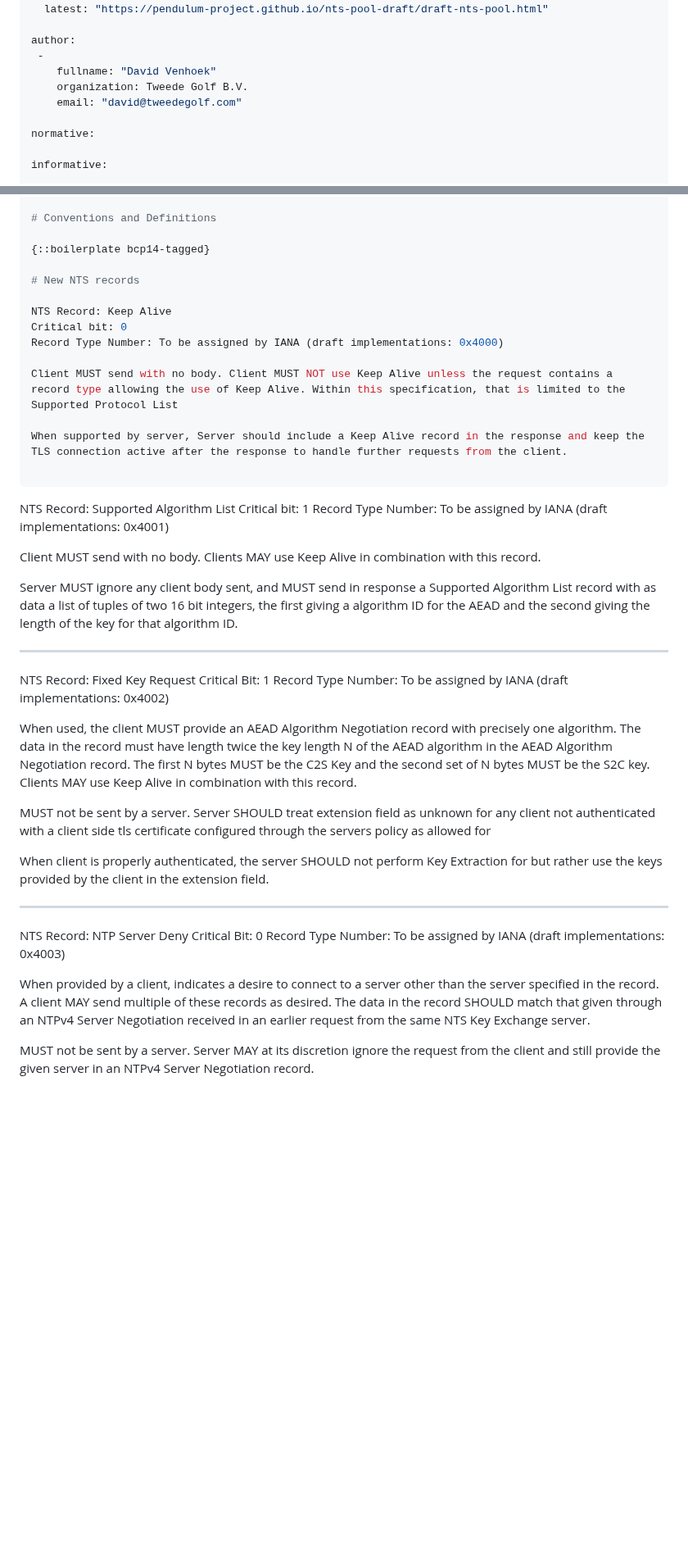
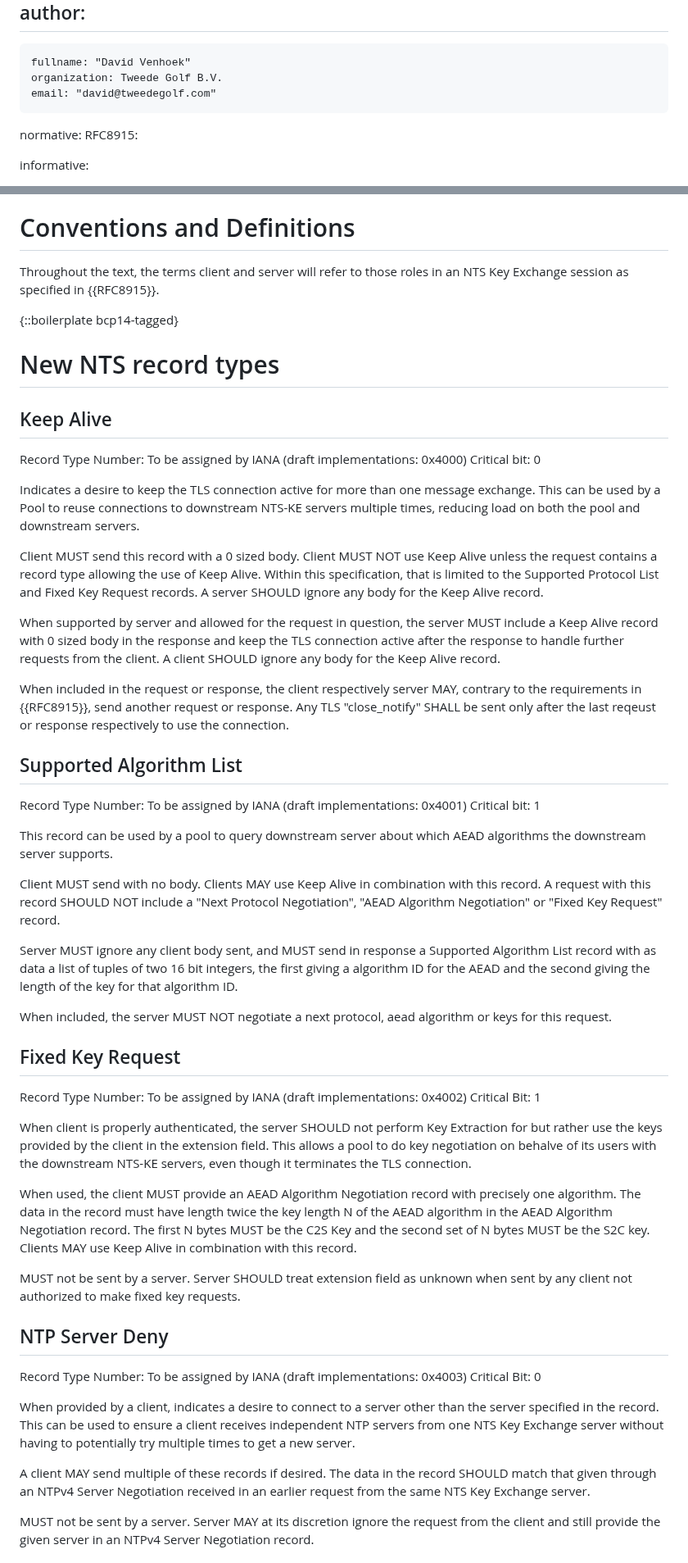
Before and after one commit to pendulum-project/nts-pool-draft, a Markdown page: draft-nts-pool.md, 2 parts joined by grey strips. Shown at 82% size. Rendered like a GitHub page; blank space fills up the shorter version.

Commit message:
Basic cleanup to make formatting work.

```diff
--- a/draft-nts-pool.md
+++ b/draft-nts-pool.md
@@ -29,6 +29,7 @@ author:
     email: "david@tweedegolf.com"
 
 normative:
+  RFC8915:
 
 informative:
 
@@ -46,47 +47,53 @@ TODO Introduction
 
 # Conventions and Definitions
 
+Throughout the text, the terms client and server will refer to those roles in an NTS Key Exchange session as specified in {{RFC8915}}.
+
 {::boilerplate bcp14-tagged}
 
-# New NTS records
+# New NTS record types
 
-NTS Record: Keep Alive
+## Keep Alive
+Record Type Number: To be assigned by IANA (draft implementations: 0x4000)
 Critical bit: 0
-Record Type Number: To be assigned by IANA (draft implementations: 0x4000)
 
-Client MUST send with no body. Client MUST NOT use Keep Alive unless the request contains a record type allowing the use of Keep Alive. Within this specification, that is limited to the Supported Protocol List
+Indicates a desire to keep the TLS connection active for more than one message exchange. This can be used by a Pool to reuse connections to downstream NTS-KE servers multiple times, reducing load on both the pool and downstream servers.
 
-When supported by server, Server should include a Keep Alive record in the response and keep the TLS connection active after the response to handle further requests from the client.
+Client MUST send this record with a 0 sized body. Client MUST NOT use Keep Alive unless the request contains a record type allowing the use of Keep Alive. Within this specification, that is limited to the Supported Protocol List and Fixed Key Request records. A server SHOULD ignore any body for the Keep Alive record.
 
----
+When supported by server and allowed for the request in question, the server MUST include a Keep Alive record with 0 sized body in the response and keep the TLS connection active after the response to handle further requests from the client. A client SHOULD ignore any body for the Keep Alive record.
 
-NTS Record: Supported Algorithm List
+When included in the request or response, the client respectively server MAY, contrary to the requirements in {{RFC8915}}, send another request or response. Any TLS "close_notify" SHALL be sent only after the last reqeust or response respectively to use the connection.
+
+## Supported Algorithm List
+Record Type Number: To be assigned by IANA (draft implementations: 0x4001)
 Critical bit: 1
-Record Type Number: To be assigned by IANA (draft implementations: 0x4001)
 
-Client MUST send with no body. Clients MAY use Keep Alive in combination with this record.
+This record can be used by a pool to query downstream server about which AEAD algorithms the downstream server supports.
+
+Client MUST send with no body. Clients MAY use Keep Alive in combination with this record. A request with this record SHOULD NOT include a "Next Protocol Negotiation", "AEAD Algorithm Negotiation" or "Fixed Key Request" record.
 
 Server MUST ignore any client body sent, and MUST send in response a Supported Algorithm List record with as data a list of tuples of two 16 bit integers, the first giving a algorithm ID for the AEAD and the second giving the length of the key for that algorithm ID.
 
----
+When included, the server MUST NOT negotiate a next protocol, aead algorithm or keys for this request.
 
-NTS Record: Fixed Key Request
+## Fixed Key Request
+Record Type Number: To be assigned by IANA (draft implementations: 0x4002)
 Critical Bit: 1
-Record Type Number: To be assigned by IANA (draft implementations: 0x4002)
+
+When client is properly authenticated, the server SHOULD not perform Key Extraction for but rather use the keys provided by the client in the extension field. This allows a pool to do key negotiation on behalve of its users with the downstream NTS-KE servers, even though it terminates the TLS connection.
 
 When used, the client MUST provide an AEAD Algorithm Negotiation record with precisely one algorithm. The data in the record must have length twice the key length N of the AEAD algorithm in the AEAD Algorithm Negotiation record. The first N bytes MUST be the C2S Key and the second set of N bytes MUST be the S2C key. Clients MAY use Keep Alive in combination with this record.
 
-MUST not be sent by a server. Server SHOULD treat extension field as unknown for any client not authenticated with a client side tls certificate configured through the servers policy as allowed for
+MUST not be sent by a server. Server SHOULD treat extension field as unknown when sent by any client not authorized to make fixed key requests.
 
-When client is properly authenticated, the server SHOULD not perform Key Extraction for but rather use the keys provided by the client in the extension field.
+## NTP Server Deny
+Record Type Number: To be assigned by IANA (draft implementations: 0x4003)
+Critical Bit: 0
 
----
+When provided by a client, indicates a desire to connect to a server other than the server specified in the record. This can be used to ensure a client receives independent NTP servers from one NTS Key Exchange server without having to potentially try multiple times to get a new server.
 
-NTS Record: NTP Server Deny
-Critical Bit: 0
-Record Type Number: To be assigned by IANA (draft implementations: 0x4003)
-
-When provided by a client, indicates a desire to connect to a server other than the server specified in the record. A client MAY send multiple of these records as desired. The data in the record SHOULD match that given through an NTPv4 Server Negotiation received in an earlier request from the same NTS Key Exchange server.
+A client MAY send multiple of these records if desired. The data in the record SHOULD match that given through an NTPv4 Server Negotiation received in an earlier request from the same NTS Key Exchange server.
 
 MUST not be sent by a server. Server MAY at its discretion ignore the request from the client and still provide the given server in an NTPv4 Server Negotiation record.
 
```
